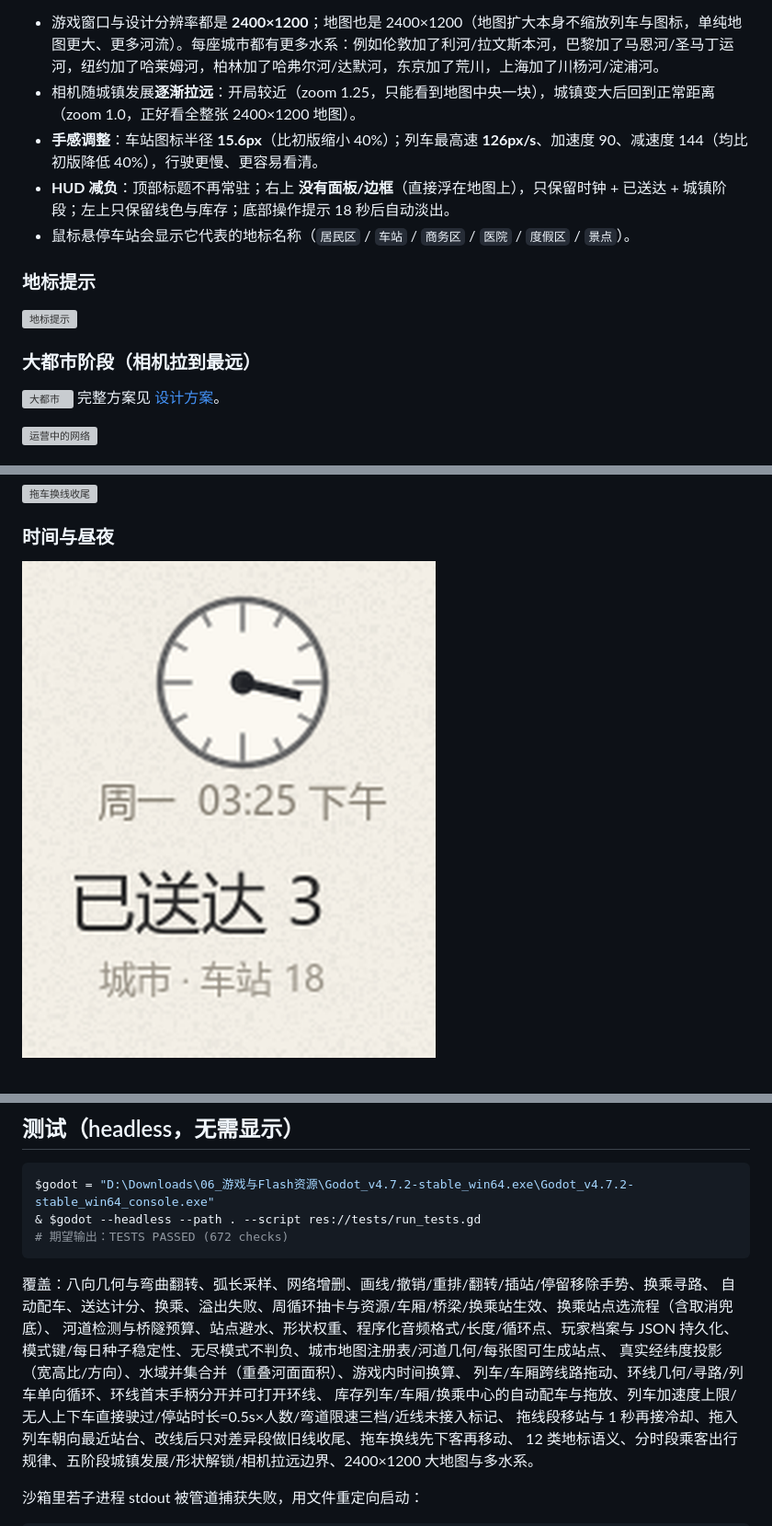
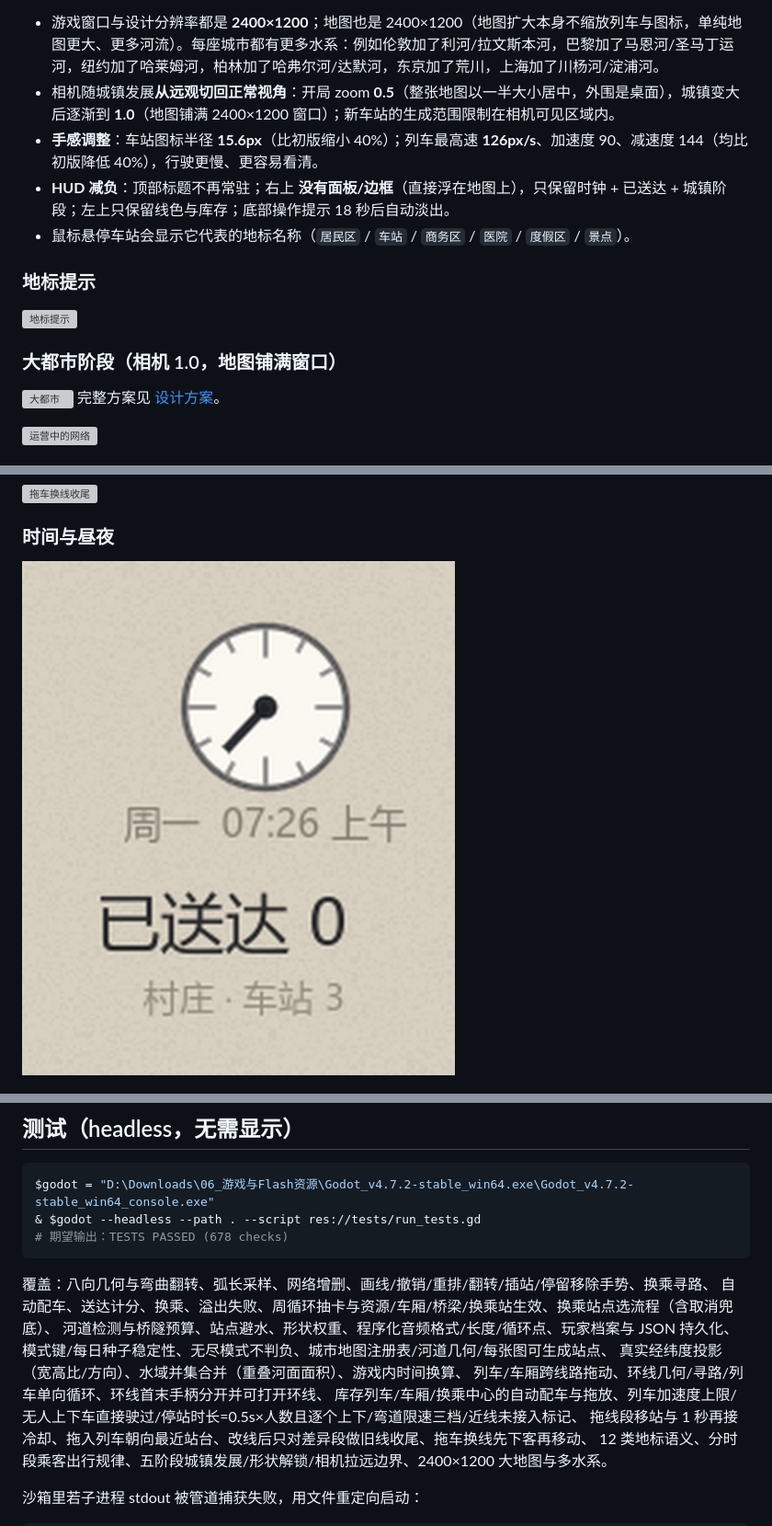
Before and after one commit to 3844775306-code/minimetro, a Markdown page: README.md, 3 parts joined by grey strips. Shown at 92% size. Rendered like a GitHub page; pictures changed too: docs/images/clock-day.png; grey boxes are pictures that could not be loaded.

````diff
--- a/README.md
+++ b/README.md
@@ -35,7 +35,7 @@
 | 都会 | ≥ 28 | + 公园、花园 |
 
 - 游戏窗口与设计分辨率都是 **2400×1200**；地图也是 2400×1200（地图扩大本身不缩放列车与图标，单纯地图更大、更多河流）。每座城市都有更多水系：例如伦敦加了利河/拉文斯本河，巴黎加了马恩河/圣马丁运河，纽约加了哈莱姆河，柏林加了哈弗尔河/达默河，东京加了荒川，上海加了川杨河/淀浦河。
-- 相机随城镇发展**逐渐拉远**：开局较近（zoom 1.25，只能看到地图中央一块），城镇变大后回到正常距离（zoom 1.0，正好看全整张 2400×1200 地图）。
+- 相机随城镇发展**从远观切回正常视角**：开局 zoom **0.5**（整张地图以一半大小居中，外围是桌面），城镇变大后逐渐到 **1.0**（地图铺满 2400×1200 窗口）；新车站的生成范围限制在相机可见区域内。
 - **手感调整**：车站图标半径 **15.6px**（比初版缩小 40%）；列车最高速 **126px/s**、加速度 90、减速度 144（均比初版降低 40%），行驶更慢、更容易看清。
 - **HUD 减负**：顶部标题不再常驻；右上 **没有面板/边框**（直接浮在地图上），只保留时钟 + 已送达 + 城镇阶段；左上只保留线色与库存；底部操作提示 18 秒后自动淡出。
 - 鼠标悬停车站会显示它代表的地标名称（`居民区` / `车站` / `商务区` / `医院` / `度假区` / `景点`）。
@@ -44,7 +44,7 @@
 
 ![地标提示](docs/images/landmark.png)
 
-### 大都市阶段（相机拉到最远）
+### 大都市阶段（相机 1.0，地图铺满窗口）
 
 ![大都市](docs/images/metropolis.png)
 完整方案见 [设计方案](docs/设计方案.md)。
@@ -262,7 +262,7 @@ $godot = "D:\Downloads\06_游戏与Flash资源\Godot_v4.7.2-stable_win64.exe\God
 ```powershell
 $godot = "D:\Downloads\06_游戏与Flash资源\Godot_v4.7.2-stable_win64.exe\Godot_v4.7.2-stable_win64_console.exe"
 & $godot --headless --path . --script res://tests/run_tests.gd
-# 期望输出：TESTS PASSED (672 checks)
+# 期望输出：TESTS PASSED (678 checks)
 ```
 
 覆盖：八向几何与弯曲翻转、弧长采样、网络增删、画线/撤销/重排/翻转/插站/停留移除手势、换乘寻路、
@@ -271,7 +271,7 @@ $godot = "D:\Downloads\06_游戏与Flash资源\Godot_v4.7.2-stable_win64.exe\God
 模式键/每日种子稳定性、无尽模式不判负、城市地图注册表/河道几何/每张图可生成站点、
 真实经纬度投影（宽高比/方向）、水域并集合并（重叠河面面积）、游戏内时间换算、
 列车/车厢跨线路拖动、环线几何/寻路/列车单向循环、环线首末手柄分开并可打开环线、
-库存列车/车厢/换乘中心的自动配车与拖放、列车加速度上限/无人上下车直接驶过/停站时长=0.5s×人数/弯道限速三档/近线未接入标记、
+库存列车/车厢/换乘中心的自动配车与拖放、列车加速度上限/无人上下车直接驶过/停站时长=0.5s×人数且逐个上下/弯道限速三档/近线未接入标记、
 拖线段移站与 1 秒再接冷却、拖入列车朝向最近站台、改线后只对差异段做旧线收尾、拖车换线先下客再移动、
 12 类地标语义、分时段乘客出行规律、五阶段城镇发展/形状解锁/相机拉远边界、2400×1200 大地图与多水系。
 
````
Also changed, not shown: other parts of README.md (+5 -5 lines), docs/设计方案.md (+4 -4 lines), 12 other files.
